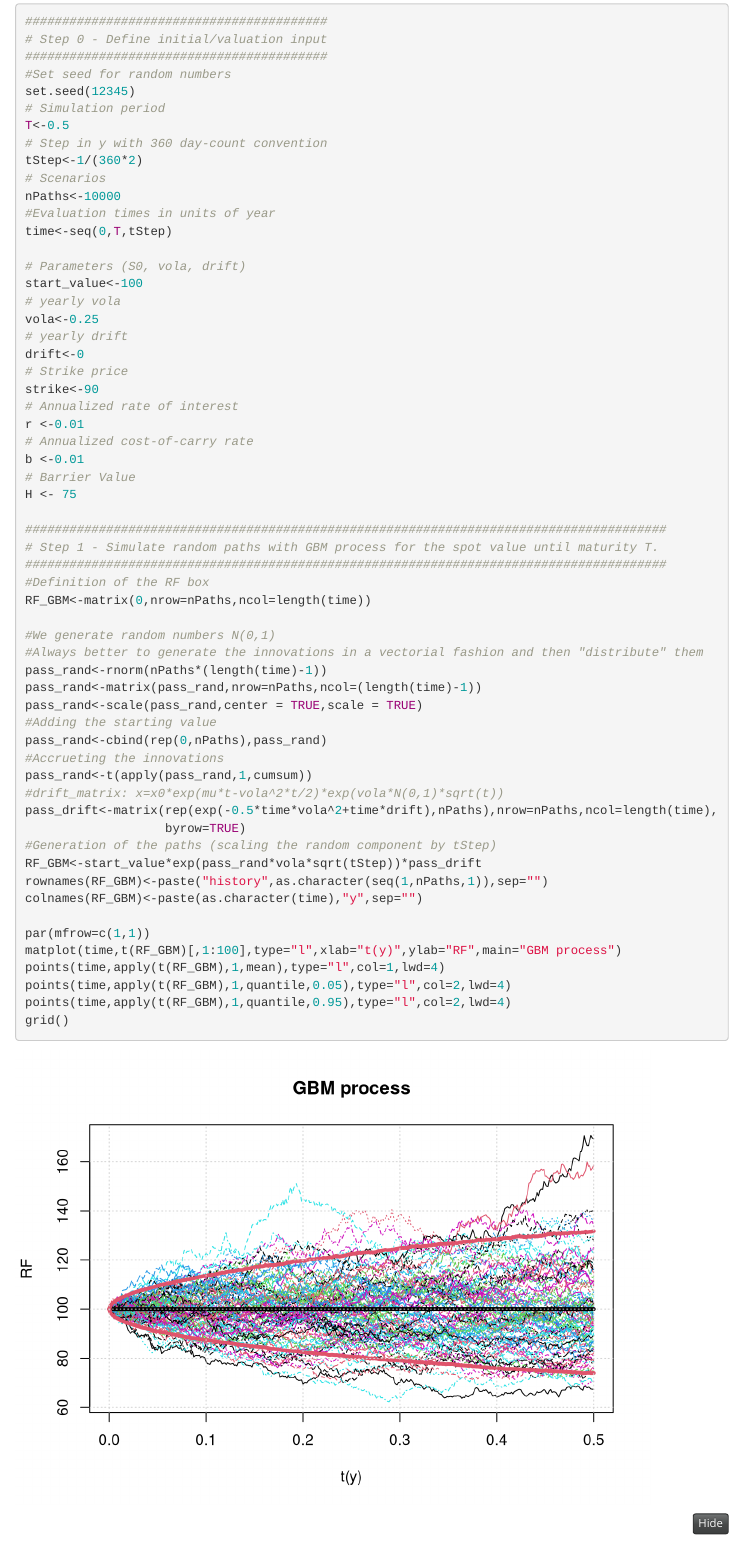
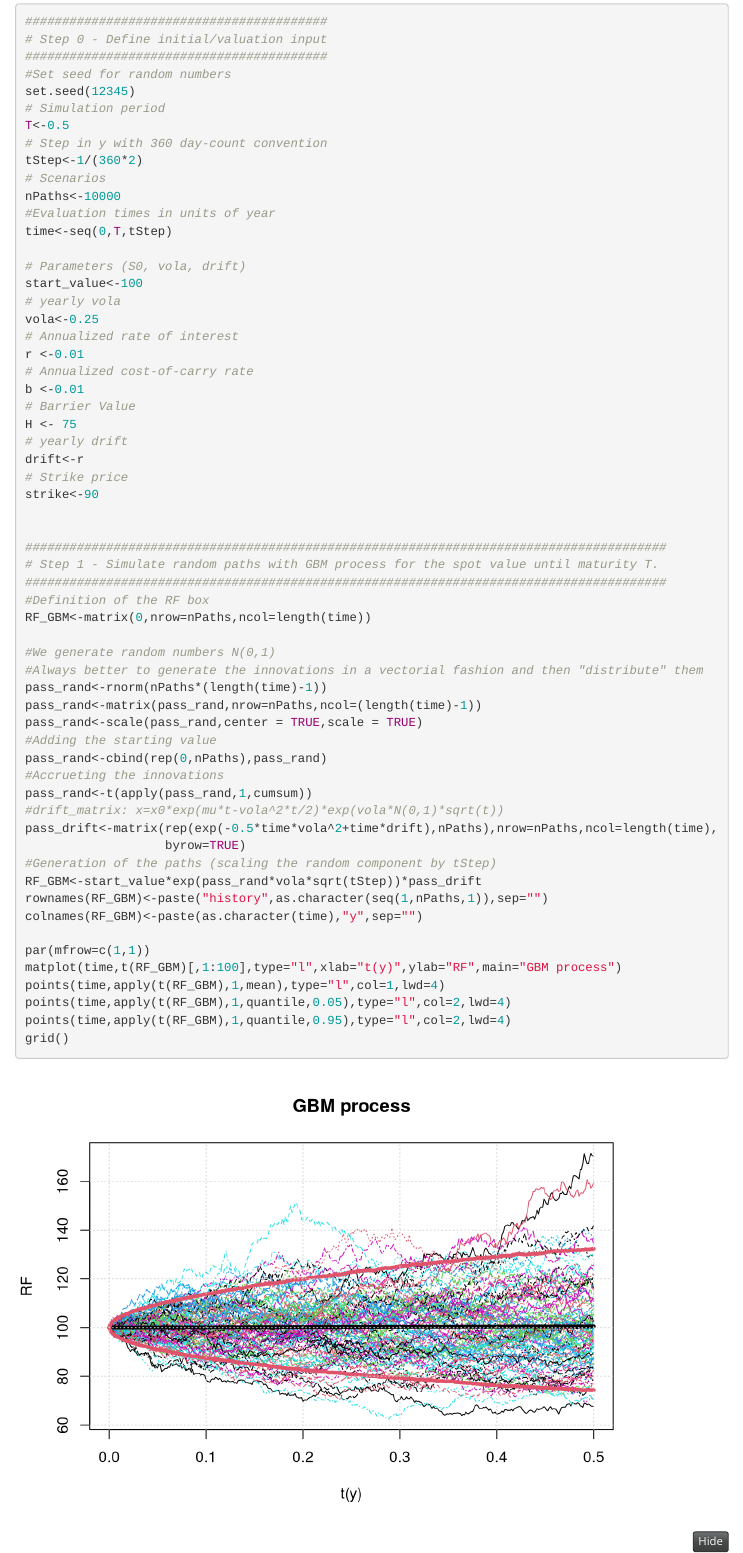
Before and after one commit to Siangyanglau/financial_analytics_group, an R Markdown document (BS1811-1516_Group_Assignment_1.Rmd): the page in a window 1100 px wide, from 2660 px down. Rendered offline with R 4.5, knitr and Pandoc, with nearby package versions; folded parts are opened; some code elsewhere in the file could not run offline; menus at the side of the page are left out.

Commit message:
Update yearly drift

```diff
--- a/BS1811-1516_Group_Assignment_1.Rmd
+++ b/BS1811-1516_Group_Assignment_1.Rmd
@@ -140,16 +140,17 @@ time<-seq(0,T,tStep)
 start_value<-100
 # yearly vola
 vola<-0.25
-# yearly drift
-drift<-0
-# Strike price
-strike<-90
 # Annualized rate of interest
 r <-0.01
 # Annualized cost-of-carry rate
 b <-0.01
 # Barrier Value
 H <- 75
+# yearly drift
+drift<-r
+# Strike price
+strike<-90
+
 
 #######################################################################################
 # Step 1 - Simulate random paths with GBM process for the spot value until maturity T.
```
Also changed, not shown: BS1811-1516_Group_Assignment_1.html.
